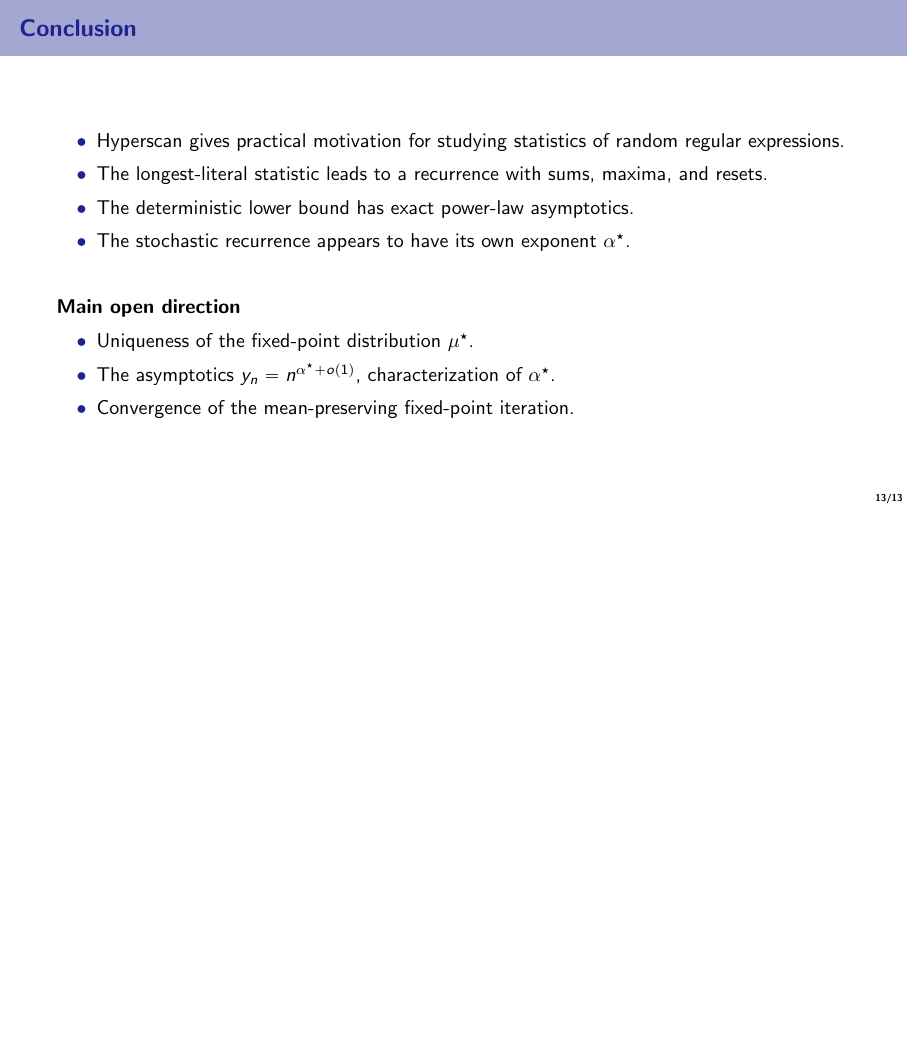
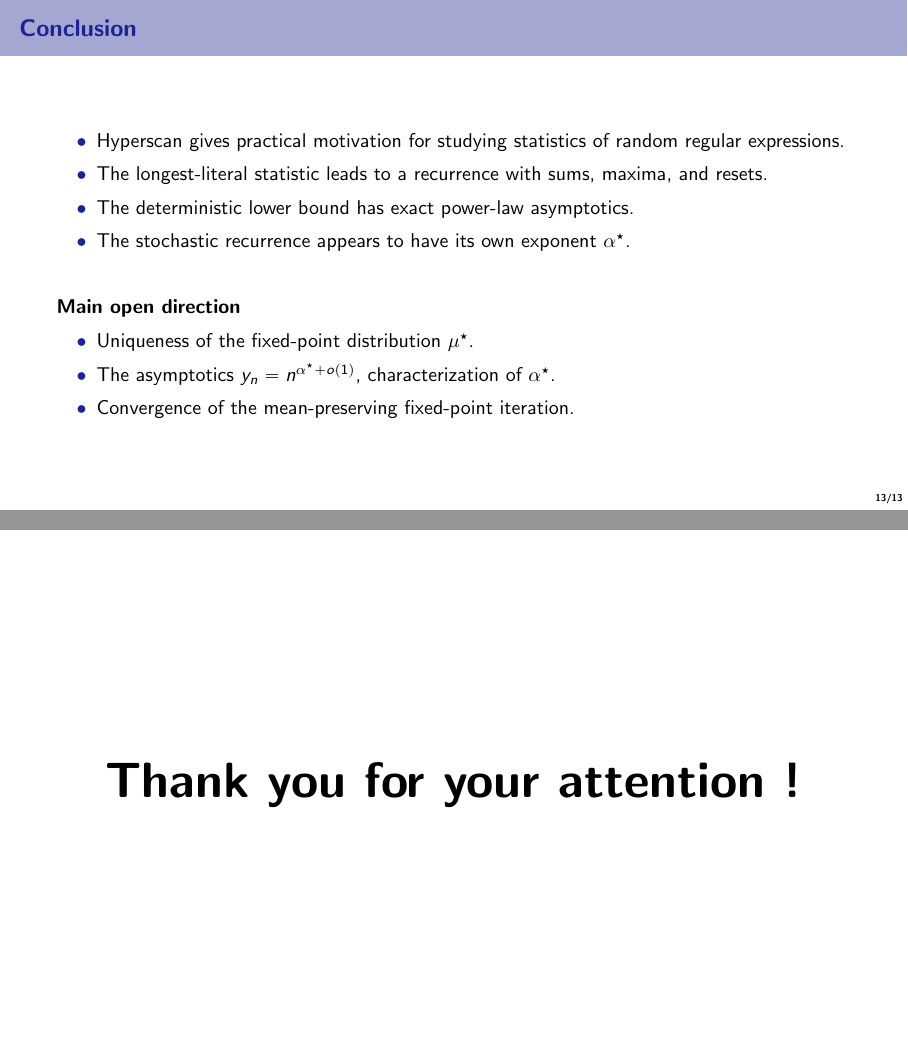
Before and after one commit to mintcd/m2-bezout-internship-slides, LaTeX slides (slides.tex): page 34 of 34 before the commit and pages 34 and 35 of 35 after it, the two joined at a grey line, the shorter picture padded with empty space. Compiled offline with pdfLaTeX.

Commit message:
Add Thanks slide

```diff
--- a/slides.tex
+++ b/slides.tex
@@ -20,5 +20,11 @@
 \input{sections/03-deterministic-bound.tex}
 \input{sections/04-stochastic-outlook.tex}
 
+\begin{frame}[noframenumbering, plain]
+  \begin{center}
+    \Huge\textbf{Thank you for your attention !}
+  \end{center}
+\end{frame}
+
 % \input{sections/appendix.tex}
 \end{document}
```
Also changed, not shown: slides.pdf.
